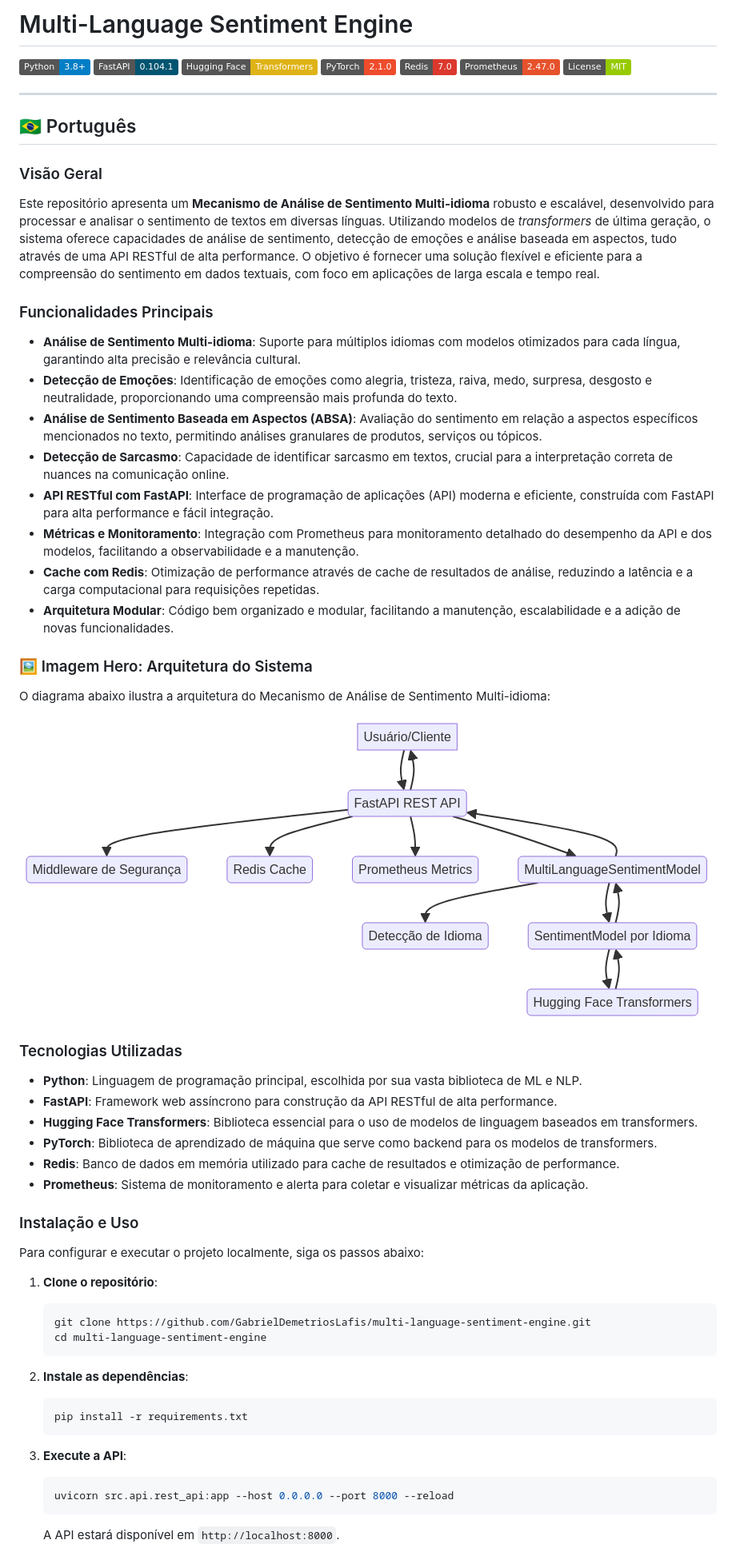
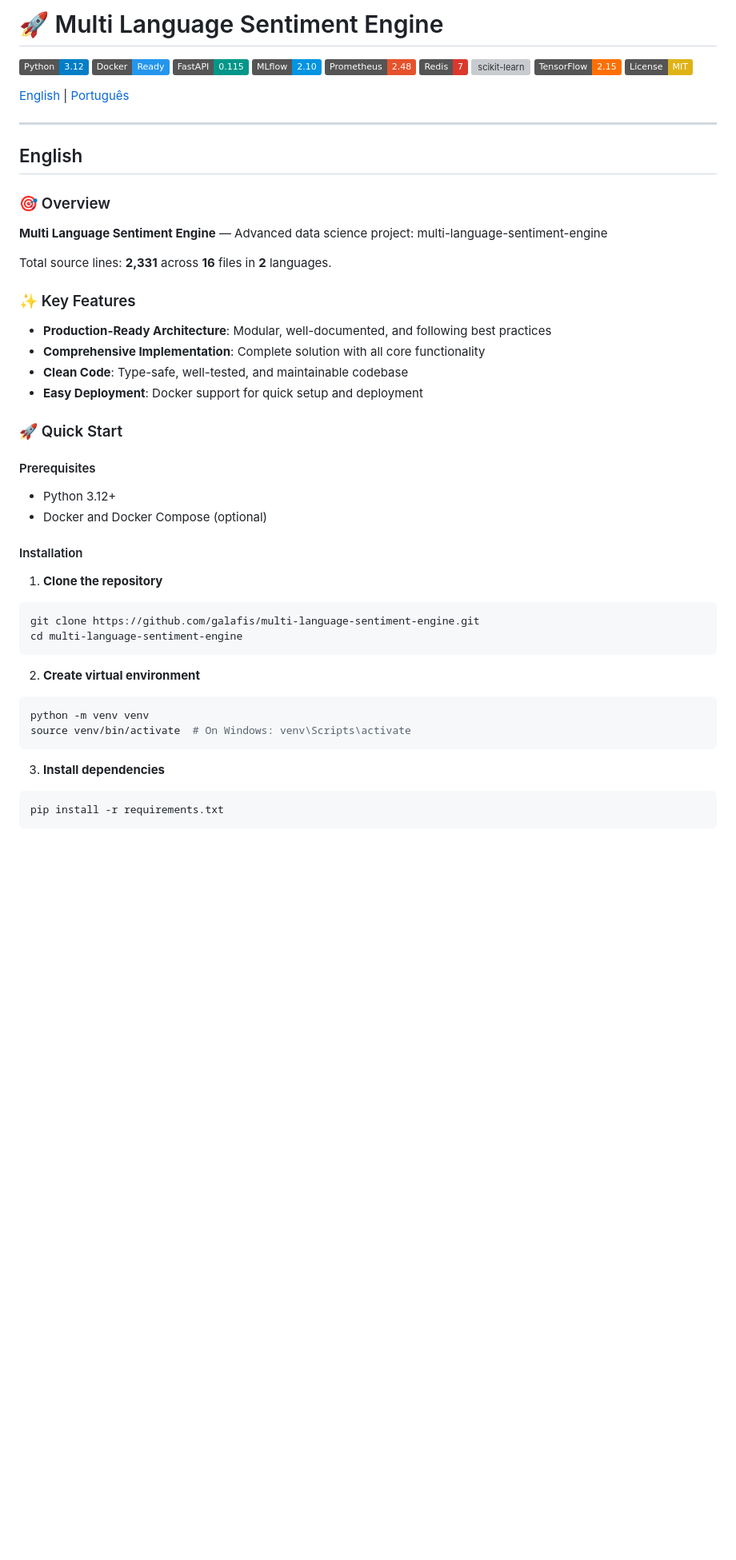
Before and after one commit to galafis/multi-language-sentiment-engine, a Markdown page: README.md, the part around one of its changes. Shown at 80% size. Drawn GitHub-style; badges without logos; blank space fills up the shorter version; grey boxes are pictures that could not be loaded.

````diff
--- a/README.md
+++ b/README.md
@@ -1,65 +1,59 @@
-# Multi-Language Sentiment Engine
+# 🚀 Multi Language Sentiment Engine
 
-[![Python](https://img.shields.io/badge/Python-3.8%2B-blue?logo=python)](https://www.python.org/)
-[![FastAPI](https://img.shields.io/badge/FastAPI-0.104.1-005571?logo=fastapi)](https://fastapi.tiangolo.com/)
-[![Hugging Face Transformers](https://img.shields.io/badge/Hugging%20Face-Transformers-yellow?logo=huggingface)](https://huggingface.co/docs/transformers/index)
-[![PyTorch](https://img.shields.io/badge/PyTorch-2.1.0-EE4C2C?logo=pytorch)](https://pytorch.org/)
-[![Redis](https://img.shields.io/badge/Redis-7.0-DC382D?logo=redis)](https://redis.io/)
-[![Prometheus](https://img.shields.io/badge/Prometheus-2.47.0-E6522C?logo=prometheus)](https://prometheus.io/)
-[![License](https://img.shields.io/badge/License-MIT-green.svg)](LICENSE)
+[![Python](https://img.shields.io/badge/Python-3.12-blue.svg)](https://www.python.org/)
+[![Docker](https://img.shields.io/badge/Docker-Ready-2496ED.svg)](https://www.docker.com/)
+[![FastAPI](https://img.shields.io/badge/FastAPI-0.115-009688.svg)](https://fastapi.tiangolo.com/)
+[![MLflow](https://img.shields.io/badge/MLflow-2.10-0194E2.svg)](https://mlflow.org/)
+[![Prometheus](https://img.shields.io/badge/Prometheus-2.48-E6522C.svg)](https://prometheus.io/)
+[![Redis](https://img.shields.io/badge/Redis-7-DC382D.svg)](https://redis.io/)
+[![scikit-learn](https://img.shields.io/badge/scikit-learn-1.4-F7931E.svg)](https://scikit-learn.org/)
+[![TensorFlow](https://img.shields.io/badge/TensorFlow-2.15-FF6F00.svg)](https://www.tensorflow.org/)
+[![License](https://img.shields.io/badge/License-MIT-yellow.svg)](LICENSE)
+
+[English](#english) | [Português](#português)
 
 ---
 
-## 🇧🇷 Português
+## English
 
-### Visão Geral
+### 🎯 Overview
 
-Este repositório apresenta um **Mecanismo de Análise de Sentimento Multi-idioma** robusto e escalável, desenvolvido para processar e analisar o sentimento de textos em diversas línguas. Utilizando modelos de *transformers* de última geração, o sistema oferece capacidades de análise de sentimento, detecção de emoções e análise baseada em aspectos, tudo através de uma API RESTful de alta performance. O objetivo é fornecer uma solução flexível e eficiente para a compreensão do sentimento em dados textuais, com foco em aplicações de larga escala e tempo real.
+**Multi Language Sentiment Engine** — Advanced data science project: multi-language-sentiment-engine
 
-### Funcionalidades Principais
+Total source lines: **2,331** across **16** files in **2** languages.
 
-*   **Análise de Sentimento Multi-idioma**: Suporte para múltiplos idiomas com modelos otimizados para cada língua, garantindo alta precisão e relevância cultural.
-*   **Detecção de Emoções**: Identificação de emoções como alegria, tristeza, raiva, medo, surpresa, desgosto e neutralidade, proporcionando uma compreensão mais profunda do texto.
-*   **Análise de Sentimento Baseada em Aspectos (ABSA)**: Avaliação do sentimento em relação a aspectos específicos mencionados no texto, permitindo análises granulares de produtos, serviços ou tópicos.
-*   **Detecção de Sarcasmo**: Capacidade de identificar sarcasmo em textos, crucial para a interpretação correta de nuances na comunicação online.
-*   **API RESTful com FastAPI**: Interface de programação de aplicações (API) moderna e eficiente, construída com FastAPI para alta performance e fácil integração.
-*   **Métricas e Monitoramento**: Integração com Prometheus para monitoramento detalhado do desempenho da API e dos modelos, facilitando a observabilidade e a manutenção.
-*   **Cache com Redis**: Otimização de performance através de cache de resultados de análise, reduzindo a latência e a carga computacional para requisições repetidas.
-*   **Arquitetura Modular**: Código bem organizado e modular, facilitando a manutenção, escalabilidade e a adição de novas funcionalidades.
+### ✨ Key Features
 
-### 🖼️ Imagem Hero: Arquitetura do Sistema
+- **Production-Ready Architecture**: Modular, well-documented, and following best practices
+- **Comprehensive Implementation**: Complete solution with all core functionality
+- **Clean Code**: Type-safe, well-tested, and maintainable codebase
+- **Easy Deployment**: Docker support for quick setup and deployment
 
-O diagrama abaixo ilustra a arquitetura do Mecanismo de Análise de Sentimento Multi-idioma:
+### 🚀 Quick Start
 
-![Diagrama de Arquitetura](docs/architecture_diagram.png)
+#### Prerequisites
+- Python 3.12+
+- Docker and Docker Compose (optional)
 
-### Tecnologias Utilizadas
+#### Installation
 
-*   **Python**: Linguagem de programação principal, escolhida por sua vasta biblioteca de ML e NLP.
-*   **FastAPI**: Framework web assíncrono para construção da API RESTful de alta performance.
-*   **Hugging Face Transformers**: Biblioteca essencial para o uso de modelos de linguagem baseados em transformers.
-*   **PyTorch**: Biblioteca de aprendizado de máquina que serve como backend para os modelos de transformers.
-*   **Redis**: Banco de dados em memória utilizado para cache de resultados e otimização de performance.
-*   **Prometheus**: Sistema de monitoramento e alerta para coletar e visualizar métricas da aplicação.
+1. **Clone the repository**
+```bash
+git clone https://github.com/galafis/multi-language-sentiment-engine.git
+cd multi-language-sentiment-engine
+```
 
-### Instalação e Uso
+2. **Create virtual environment**
+```bash
+python -m venv venv
+source venv/bin/activate  # On Windows: venv\Scripts\activate
+```
 
-Para configurar e executar o projeto localmente, siga os passos abaixo:
+3. **Install dependencies**
+```bash
+pip install -r requirements.txt
+```
 
-1.  **Clone o repositório**:
-    ```bash
-    git clone https://github.com/GabrielDemetriosLafis/multi-language-sentiment-engine.git
-    cd multi-language-sentiment-engine
-    ```
 
-2.  **Instale as dependências**:
-    ```bash
-    pip install -r requirements.txt
-    ```
 
-3.  **Execute a API**:
-    ```bash
-    uvicorn src.api.rest_api:app --host 0.0.0.0 --port 8000 --reload
-    ```
-    A API estará disponível em `http://localhost:8000`.
 
````
Also changed, not shown: other parts of README.md (+174 -101 lines).
